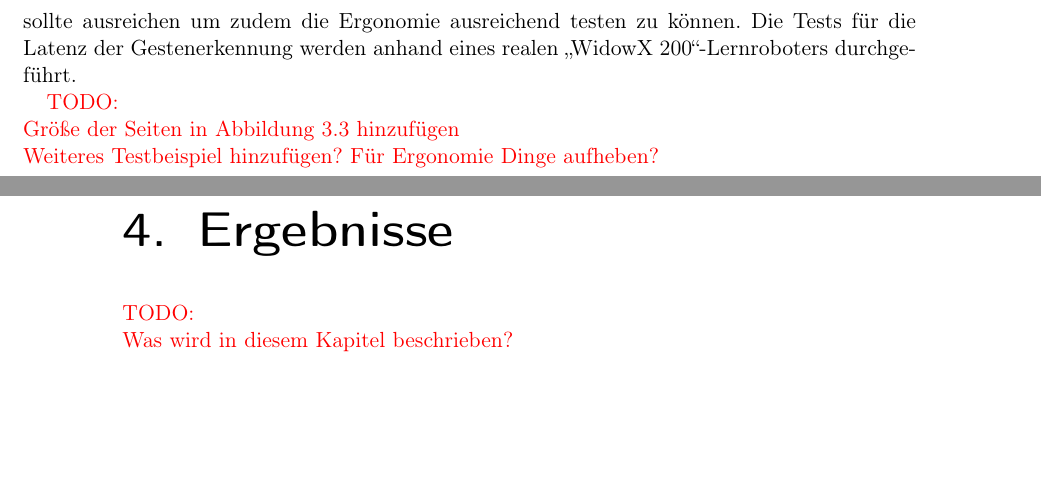
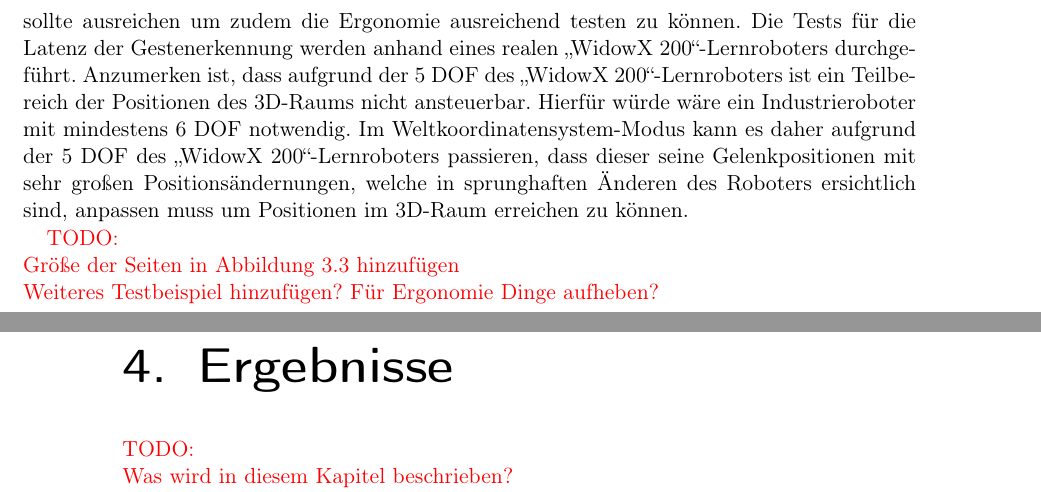
Before and after one commit to hrsFire/Teach-Industrial-Robots-Thesis, a LaTeX thesis (Masterarbeit.tex, which reads kapitel/loesungsweg/loesungsweg.tex): two parts of pages 51 and 52 of 78, joined at a grey line, cut so that both start at the same text, the shorter picture padded with empty space. Compiled offline with pdfLaTeX.

Commit message:
Updated text for 'Messvoraussetzungen'

```diff
--- a/kapitel/loesungsweg/loesungsweg.tex
+++ b/kapitel/loesungsweg/loesungsweg.tex
@@ -372,11 +372,7 @@ Neben der Übertragungslatenz sind die genannten Messvoraussetzungen, aber auch
 \end{figure}
 \FloatBarrier
 
-Zum Messen der Genauigkeit der anzufahrenden Ziele und zur Ermittlung der Genauigkeit der Gestenerkennung sollen die mit einem roten Kreuz markierten Positionen, wie in Abbildung \ref{fig:white_page_with_folded_corner} zu sehen sind, in der Simulationsumgebung Gazebo angefahren werden. Bei den durchzuführenden Messungen startet der \quoteMark{WidowX 200}-Lernroboter immer in seiner Standard-Ausgangsposition. Um die Kontur nachfahren zu können soll der Endeffektor aus der Anfangs schrägen Pose zuerst so wie in Abbildung \ref{fig:endeffektor_pose} positioniert werden. Daraufhin sollen die Mittelpunkte der rot markierten Kreuze mit dem Greifer angefahren werden, sodass der Mittelpunkt des Greifers über dem roten Kreuzpunkt liegt. Die Zeit zum Erreichen der Ziele und die Abweichung zu den Zielen werden über 10 Testläufe hinweg gesammelt und daraufhin ausgewertet werden. Die vorraussichtliche Durchlaufzeit für jeden Testlauf wird auf 15 Minuten geschätzt wodurch die Durchführung von 10 Testläufen ca. \num{2,5}-Stunden betragen wird. Diese Zeitdauer sollte ausreichen um zudem die Ergonomie ausreichend testen zu können. Die Tests für die Latenz der Gestenerkennung werden anhand eines realen \quoteMark{WidowX 200}-Lernroboters durchgeführt.
-
-% https://www.svgrepo.com/svg/123582/puzzle-piece
-% https://www.google.com/imgres?imgurl=https%3A%2F%2Fmedia.springernature.com%2Flw785%2Fspringer-static%2Fimage%2Fchp%253A10.1007%252F978-3-642-29061-9_8%2FMediaObjects%2F113804_2_De_8_Fig35_HTML.gif&imgrefurl=https%3A%2F%2Flink.springer.com%2Fchapter%2F10.1007%2F978-3-642-29061-9_8&tbnid=1PHAzOMBUCSmGM&vet=10CFcQMyiOAWoXChMImP3I772T6gIVAAAAAB0AAAAAEAI..i&docid=DfzkjkQDAPusiM&w=553&h=245&q=endeffektor%20stift&client=ubuntu&ved=0CFcQMyiOAWoXChMImP3I772T6gIVAAAAAB0AAAAAEAI
-% https://www.google.com/imgres?imgurl=https%3A%2F%2Fe7.pngegg.com%2Fpngimages%2F110%2F815%2Fpng-clipart-robotic-arm-robotics-robotis-bioloid-magician-angle-electronics.png&imgrefurl=https%3A%2F%2Fwww.pngegg.com%2Fde%2Fpng-zxwog&tbnid=h3laKzM_KGbHCM&vet=10CGAQMyiTAWoXChMIiLHkoL2T6gIVAAAAAB0AAAAAEAI..i&docid=V0A-2RxxWzcv3M&w=900&h=516&itg=1&q=endeffektor%20mit%20stift&client=ubuntu&ved=0CGAQMyiTAWoXChMIiLHkoL2T6gIVAAAAAB0AAAAAEAI
+Zum Messen der Genauigkeit der anzufahrenden Ziele und zur Ermittlung der Genauigkeit der Gestenerkennung sollen die mit einem roten Kreuz markierten Positionen, wie in Abbildung \ref{fig:white_page_with_folded_corner} zu sehen sind, in der Simulationsumgebung Gazebo angefahren werden. Bei den durchzuführenden Messungen startet der \quoteMark{WidowX 200}-Lernroboter immer in seiner Standard-Ausgangsposition. Um die Kontur nachfahren zu können soll der Endeffektor aus der Anfangs schrägen Pose zuerst so wie in Abbildung \ref{fig:endeffektor_pose} positioniert werden. Daraufhin sollen die Mittelpunkte der rot markierten Kreuze mit dem Greifer angefahren werden, sodass der Mittelpunkt des Greifers über dem roten Kreuzpunkt liegt. Die Zeit zum Erreichen der Ziele und die Abweichung zu den Zielen werden über 10 Testläufe hinweg gesammelt und daraufhin ausgewertet werden. Die vorraussichtliche Durchlaufzeit für jeden Testlauf wird auf 15 Minuten geschätzt wodurch die Durchführung von 10 Testläufen ca. \num{2,5}-Stunden betragen wird. Diese Zeitdauer sollte ausreichen um zudem die Ergonomie ausreichend testen zu können. Die Tests für die Latenz der Gestenerkennung werden anhand eines realen \quoteMark{WidowX 200}-Lernroboters durchgeführt. Anzumerken ist, dass aufgrund der 5 DOF des \quoteMark{WidowX 200}-Lernroboters ist ein Teilbereich der Positionen des 3D-Raums nicht ansteuerbar. Hierfür würde wäre ein Industrieroboter mit mindestens 6 DOF notwendig. Im Weltkoordinatensystem-Modus kann es daher aufgrund der 5 DOF des \quoteMark{WidowX 200}-Lernroboters passieren, dass dieser seine Gelenkpositionen mit sehr großen Positionsändernungen, welche in sprunghaften Änderen des Roboters ersichtlich sind, anpassen muss um Positionen im 3D-Raum erreichen zu können.
 
 \textcolor{red}{TODO:\\
 Größe der Seiten in Abbildung 3.3 hinzufügen\\
```
